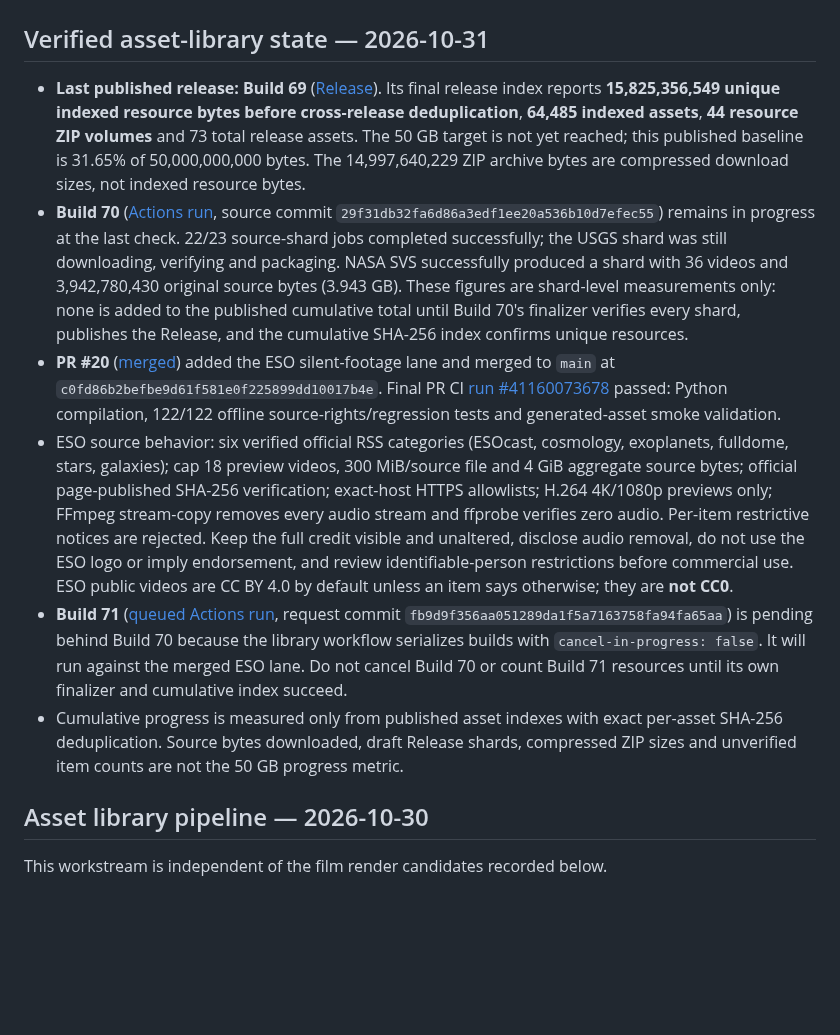
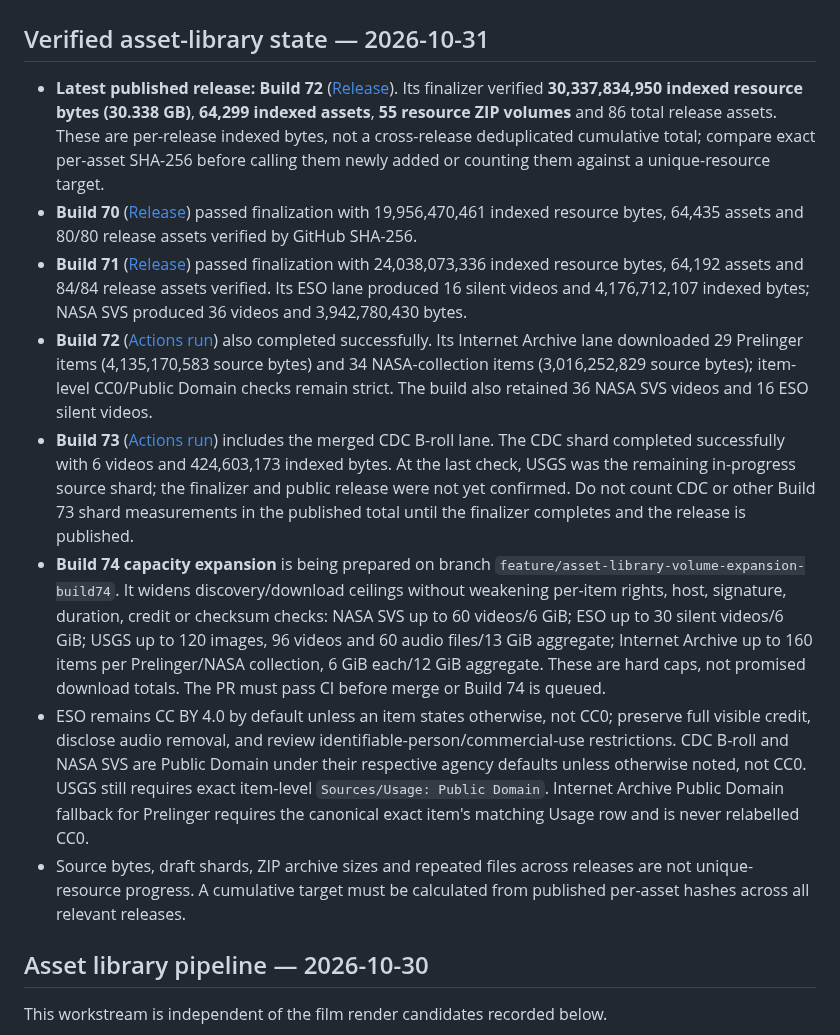
Before and after one commit to Nolane-x/video, a Markdown page: docs/STATE.md, the part around the change. Drawn GitHub-style; blank space fills up the shorter version.

Commit message:
docs(video-studio): update Build 70-74 verified library status

```diff
--- a/docs/STATE.md
+++ b/docs/STATE.md
@@ -2,12 +2,15 @@
 
 ## Verified asset-library state — 2026-10-31
 
-- **Last published release: Build 69** ([Release](https://github.com/Nolane-x/video/releases/tag/video-asset-library-build-41149972764)). Its final release index reports **15,825,356,549 unique indexed resource bytes before cross-release deduplication**, **64,485 indexed assets**, **44 resource ZIP volumes** and 73 total release assets. The 50 GB target is not yet reached; this published baseline is 31.65% of 50,000,000,000 bytes. The 14,997,640,229 ZIP archive bytes are compressed download sizes, not indexed resource bytes.
-- **Build 70** ([Actions run](https://github.com/Nolane-x/video/actions/runs/41155773940), source commit `29f31db32fa6d86a3edf1ee20a536b10d7efec55`) remains in progress at the last check. 22/23 source-shard jobs completed successfully; the USGS shard was still downloading, verifying and packaging. NASA SVS successfully produced a shard with 36 videos and 3,942,780,430 original source bytes (3.943 GB). These figures are shard-level measurements only: none is added to the published cumulative total until Build 70's finalizer verifies every shard, publishes the Release, and the cumulative SHA-256 index confirms unique resources.
-- **PR #20** ([merged](https://github.com/Nolane-x/video/pull/20)) added the ESO silent-footage lane and merged to `main` at `c0fd86b2befbe9d61f581e0f225899dd10017b4e`. Final PR CI [run #41160073678](https://github.com/Nolane-x/video/actions/runs/41160073678) passed: Python compilation, 122/122 offline source-rights/regression tests and generated-asset smoke validation.
-- ESO source behavior: six verified official RSS categories (ESOcast, cosmology, exoplanets, fulldome, stars, galaxies); cap 18 preview videos, 300 MiB/source file and 4 GiB aggregate source bytes; official page-published SHA-256 verification; exact-host HTTPS allowlists; H.264 4K/1080p previews only; FFmpeg stream-copy removes every audio stream and ffprobe verifies zero audio. Per-item restrictive notices are rejected. Keep the full credit visible and unaltered, disclose audio removal, do not use the ESO logo or imply endorsement, and review identifiable-person restrictions before commercial use. ESO public videos are CC BY 4.0 by default unless an item says otherwise; they are **not CC0**.
-- **Build 71** ([queued Actions run](https://github.com/Nolane-x/video/actions/runs/41160261741), request commit `fb9d9f356aa051289da1f5a7163758fa94fa65aa`) is pending behind Build 70 because the library workflow serializes builds with `cancel-in-progress: false`. It will run against the merged ESO lane. Do not cancel Build 70 or count Build 71 resources until its own finalizer and cumulative index succeed.
-- Cumulative progress is measured only from published asset indexes with exact per-asset SHA-256 deduplication. Source bytes downloaded, draft Release shards, compressed ZIP sizes and unverified item counts are not the 50 GB progress metric.
+- **Latest published release: Build 72** ([Release](https://github.com/Nolane-x/video/releases/tag/video-asset-library-build-41164620733)). Its finalizer verified **30,337,834,950 indexed resource bytes (30.338 GB)**, **64,299 indexed assets**, **55 resource ZIP volumes** and 86 total release assets. These are per-release indexed bytes, not a cross-release deduplicated cumulative total; compare exact per-asset SHA-256 before calling them newly added or counting them against a unique-resource target.
+- **Build 70** ([Release](https://github.com/Nolane-x/video/releases/tag/video-asset-library-build-41155773940)) passed finalization with 19,956,470,461 indexed resource bytes, 64,435 assets and 80/80 release assets verified by GitHub SHA-256.
+- **Build 71** ([Release](https://github.com/Nolane-x/video/releases/tag/video-asset-library-build-41160261741)) passed finalization with 24,038,073,336 indexed resource bytes, 64,192 assets and 84/84 release assets verified. Its ESO lane produced 16 silent videos and 4,176,712,107 indexed bytes; NASA SVS produced 36 videos and 3,942,780,430 bytes.
+- **Build 72** ([Actions run](https://github.com/Nolane-x/video/actions/runs/41164620733)) also completed successfully. Its Internet Archive lane downloaded 29 Prelinger items (4,135,170,583 source bytes) and 34 NASA-collection items (3,016,252,829 source bytes); item-level CC0/Public Domain checks remain strict. The build also retained 36 NASA SVS videos and 16 ESO silent videos.
+- **Build 73** ([Actions run](https://github.com/Nolane-x/video/actions/runs/41165365729)) includes the merged CDC B-roll lane. The CDC shard completed successfully with 6 videos and 424,603,173 indexed bytes. At the last check, USGS was the remaining in-progress source shard; the finalizer and public release were not yet confirmed. Do not count CDC or other Build 73 shard measurements in the published total until the finalizer completes and the release is published.
+- **Build 74 capacity expansion** is being prepared on branch `feature/asset-library-volume-expansion-build74`. It widens discovery/download ceilings without weakening per-item rights, host, signature, duration, credit or checksum checks: NASA SVS up to 60 videos/6 GiB; ESO up to 30 silent videos/6 GiB; USGS up to 120 images, 96 videos and 60 audio files/13 GiB aggregate; Internet Archive up to 160 items per Prelinger/NASA collection, 6 GiB each/12 GiB aggregate. These are hard caps, not promised download totals. The PR must pass CI before merge or Build 74 is queued.
+- ESO remains CC BY 4.0 by default unless an item states otherwise, not CC0; preserve full visible credit, disclose audio removal, and review identifiable-person/commercial-use restrictions. CDC B-roll and NASA SVS are Public Domain under their respective agency defaults unless otherwise noted, not CC0. USGS still requires exact item-level `Sources/Usage: Public Domain`. Internet Archive Public Domain fallback for Prelinger requires the canonical exact item's matching Usage row and is never relabelled CC0.
+- Source bytes, draft shards, ZIP archive sizes and repeated files across releases are not unique-resource progress. A cumulative target must be calculated from published per-asset hashes across all relevant releases.
+
 
 ## Asset library pipeline — 2026-10-30
 
```
